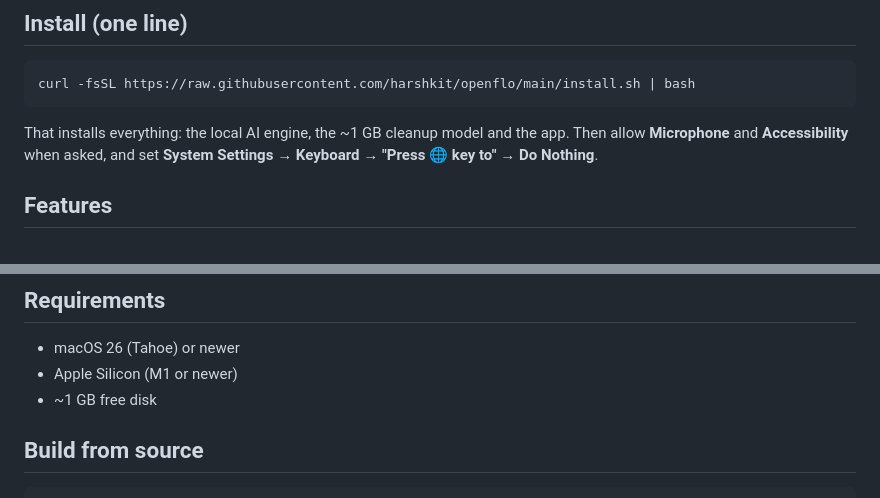
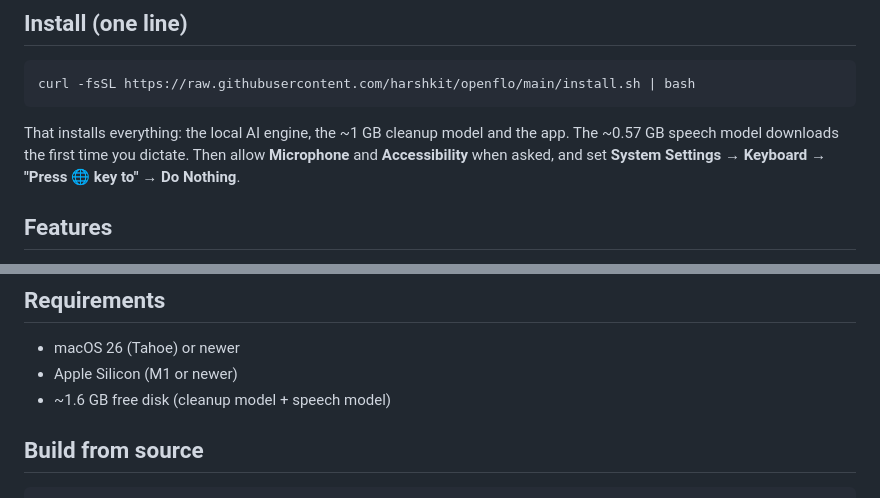
Before and after one commit to harshkit/kitflo, a Markdown page: README.md, 2 parts joined by grey strips. Drawn GitHub-style.

Commit message:
Docs: Parakeet model download in privacy policy and disk requirements

````diff
--- a/README.md
+++ b/README.md
@@ -26,7 +26,7 @@ OpenFlo is a **free, private alternative to paid AI dictation apps** like Wispr
 curl -fsSL https://raw.githubusercontent.com/harshkit/openflo/main/install.sh | bash
 ```
 
-That installs everything: the local AI engine, the ~1 GB cleanup model and the app. Then allow **Microphone** and **Accessibility** when asked, and set **System Settings → Keyboard → "Press 🌐 key to" → Do Nothing**.
+That installs everything: the local AI engine, the ~1 GB cleanup model and the app. The ~0.57 GB speech model downloads the first time you dictate. Then allow **Microphone** and **Accessibility** when asked, and set **System Settings → Keyboard → "Press 🌐 key to" → Do Nothing**.
 
 ## Features
 
@@ -72,7 +72,7 @@ On test clips with names and tech words from the Dictionary (GitHub, README, Cla
 
 - macOS 26 (Tahoe) or newer
 - Apple Silicon (M1 or newer)
-- ~1 GB free disk
+- ~1.6 GB free disk (cleanup model + speech model)
 
 ## Build from source
 
````
Also changed, not shown: PRIVACY.md (+3 -2 lines).
